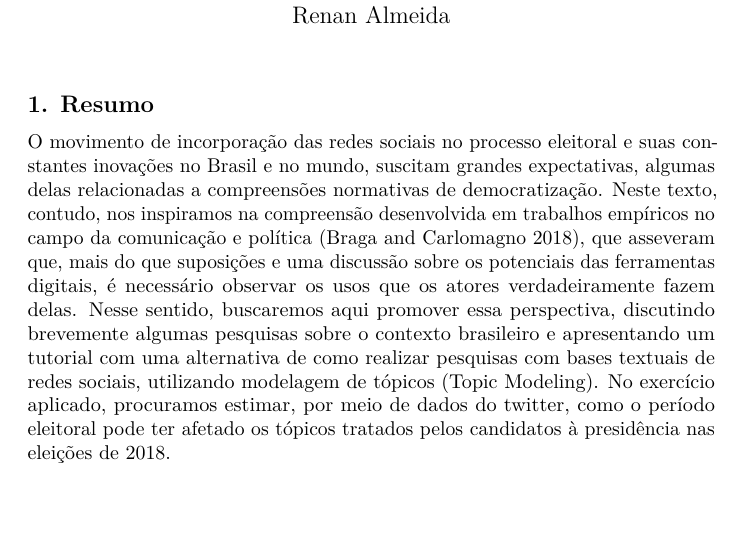
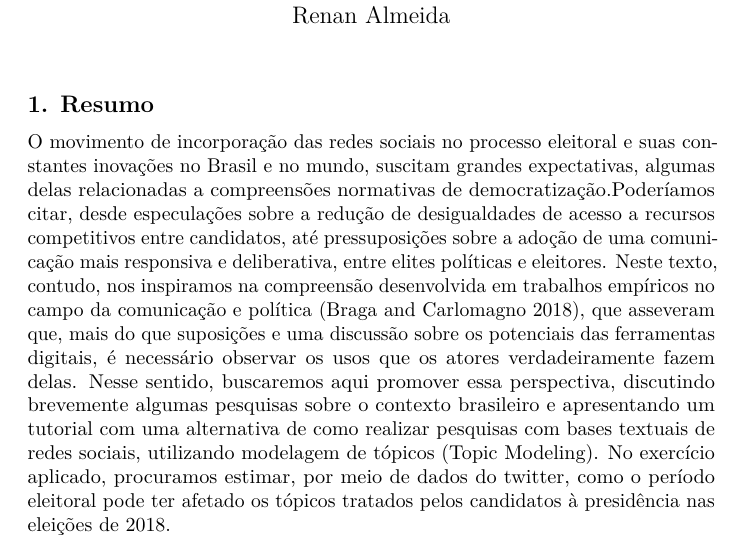
Before and after one commit to prldc/MQCP_trabalho_final, an R Markdown document (Texto.Rmd): part of page 1 of 5, cut so that both start at the same text, the shorter picture padded with empty space. Rendered offline with R 4.5, knitr and Pandoc, then LaTeX, with nearby package versions.

Commit message:
adicionando parte do resumo

```diff
--- a/Texto.Rmd
+++ b/Texto.Rmd
@@ -17,7 +17,7 @@ knitr::opts_chunk$set(echo = TRUE)
 
 ## 1. Resumo
 
-O movimento de incorporação das redes sociais no processo eleitoral e suas constantes inovações no Brasil e no mundo, suscitam grandes expectativas, algumas delas relacionadas a compreensões normativas de democratização. Neste texto, contudo, nos inspiramos na compreensão desenvolvida em trabalhos empíricos no campo da comunicação e política [@BragaCarlomagno2018], que asseveram que, mais do que suposições e uma discussão sobre os potenciais das ferramentas digitais, é necessário observar os usos que os atores verdadeiramente fazem delas. Nesse sentido, buscaremos aqui promover essa perspectiva, discutindo brevemente algumas pesquisas sobre o contexto brasileiro e apresentando um tutorial com uma alternativa de como realizar pesquisas com bases textuais de redes sociais, utilizando modelagem de tópicos (Topic Modeling). No exercício aplicado, procuramos estimar, por meio de dados do twitter, como o período eleitoral pode ter afetado os tópicos tratados pelos candidatos à presidência nas eleições de 2018.
+O movimento de incorporação das redes sociais no processo eleitoral e suas constantes inovações no Brasil e no mundo, suscitam grandes expectativas, algumas delas relacionadas a compreensões normativas de democratização.Poderíamos citar, desde especulações sobre a redução de desigualdades de acesso a recursos competitivos entre candidatos, até pressuposições sobre a adoção de uma comunicação mais responsiva e deliberativa, entre elites políticas e eleitores. Neste texto, contudo, nos inspiramos na compreensão desenvolvida em trabalhos empíricos no campo da comunicação e política [@BragaCarlomagno2018], que asseveram que, mais do que suposições e uma discussão sobre os potenciais das ferramentas digitais, é necessário observar os usos que os atores verdadeiramente fazem delas. Nesse sentido, buscaremos aqui promover essa perspectiva, discutindo brevemente algumas pesquisas sobre o contexto brasileiro e apresentando um tutorial com uma alternativa de como realizar pesquisas com bases textuais de redes sociais, utilizando modelagem de tópicos (Topic Modeling). No exercício aplicado, procuramos estimar, por meio de dados do twitter, como o período eleitoral pode ter afetado os tópicos tratados pelos candidatos à presidência nas eleições de 2018.
 
 ## 2. Mídias digitais: campo político e ferramenta de pesquisa cada vez mais relevante
 
```
